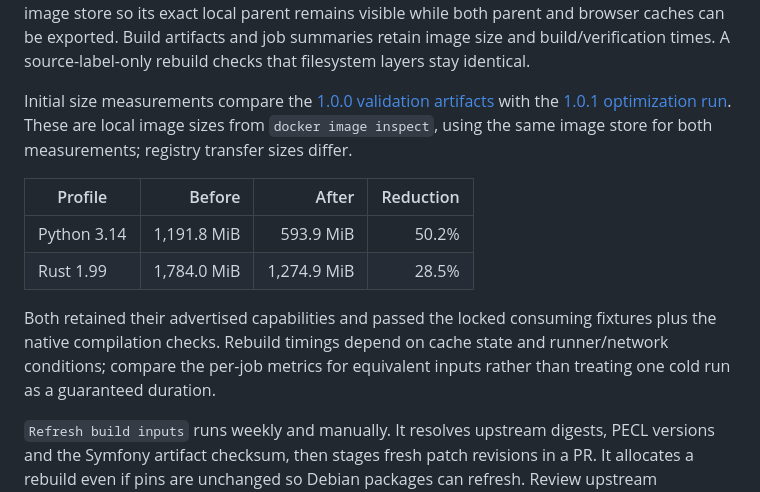
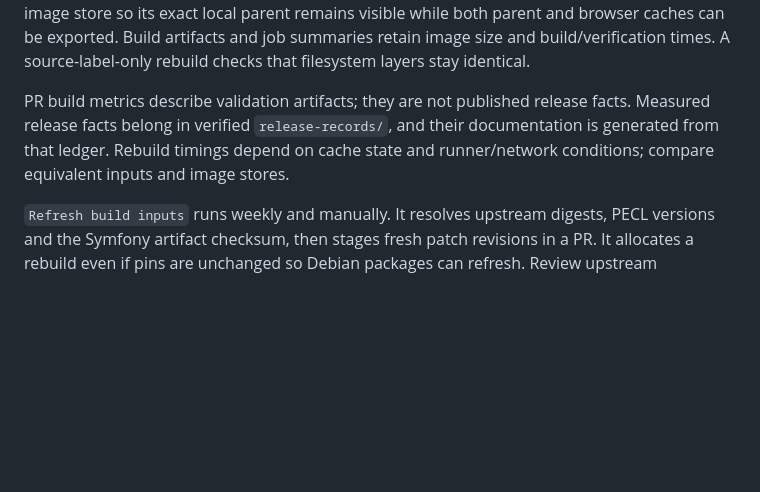
Before and after one commit to xormania/docker-image-library, a Markdown page: docs/contributing.md, the part around the change. GitHub-like rendering; blank space fills up the shorter version.

Commit message:
Keep contributor docs grounded in verified release records

```diff
--- a/docs/contributing.md
+++ b/docs/contributing.md
@@ -50,20 +50,10 @@ parent remains visible while both parent and browser caches can be exported.
 Build artifacts and job summaries retain image size and build/verification
 times. A source-label-only rebuild checks that filesystem layers stay identical.
 
-Initial size measurements compare the [1.0.0 validation artifacts](https://github.com/xormania/docker-image-library/actions/runs/37716603976)
-with the [1.0.1 optimization run](https://github.com/xormania/docker-image-library/actions/runs/37718845867).
-These are local image sizes from `docker image inspect`, using the same image
-store for both measurements; registry transfer sizes differ.
-
-| Profile | Before | After | Reduction |
-| --- | ---: | ---: | ---: |
-| Python 3.14 | 1,191.8 MiB | 593.9 MiB | 50.2% |
-| Rust 1.99 | 1,784.0 MiB | 1,274.9 MiB | 28.5% |
-
-Both retained their advertised capabilities and passed the locked consuming
-fixtures plus the native compilation checks. Rebuild timings depend on cache
-state and runner/network conditions; compare the per-job metrics for equivalent
-inputs rather than treating one cold run as a guaranteed duration.
+PR build metrics describe validation artifacts; they are not published release
+facts. Measured release facts belong in verified `release-records/`, and their
+documentation is generated from that ledger. Rebuild timings depend on cache
+state and runner/network conditions; compare equivalent inputs and image stores.
 
 `Refresh build inputs` runs weekly and manually. It resolves upstream digests,
 PECL versions and the Symfony artifact checksum, then stages fresh patch
```
